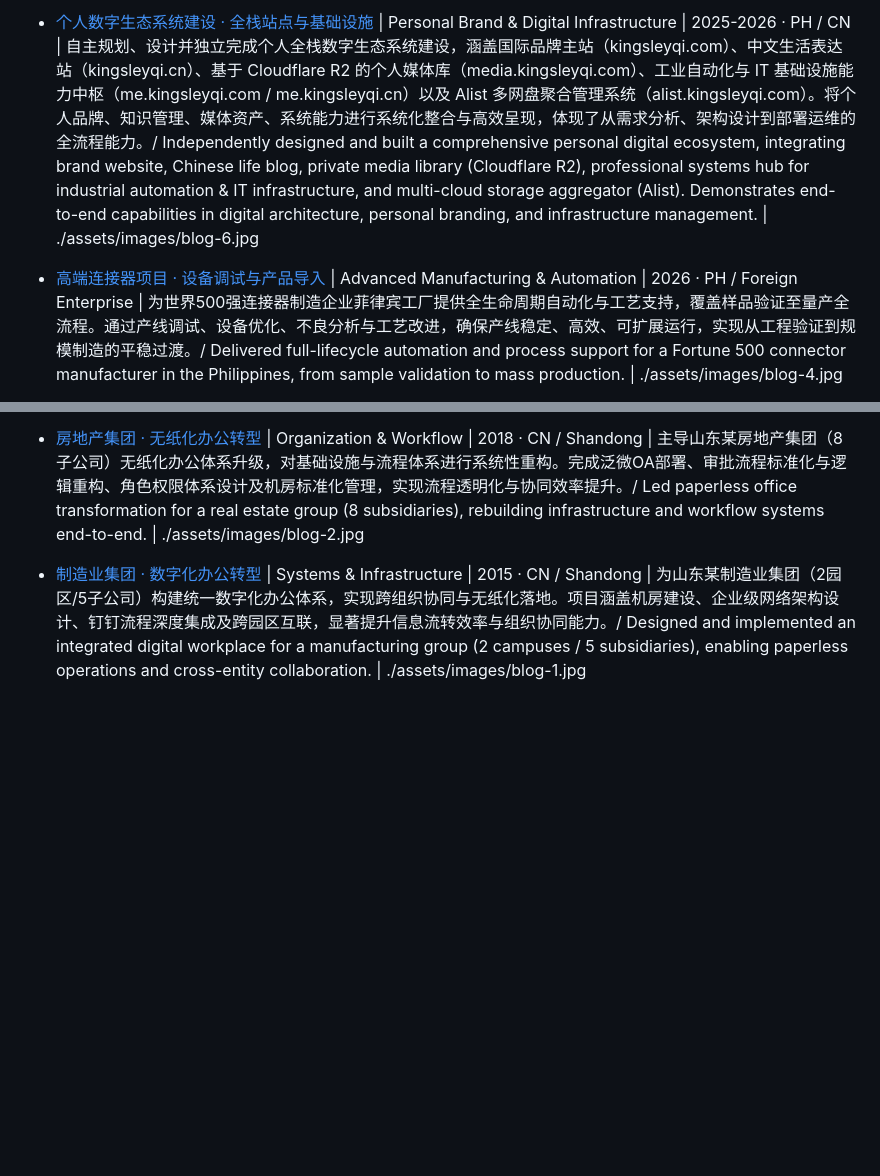
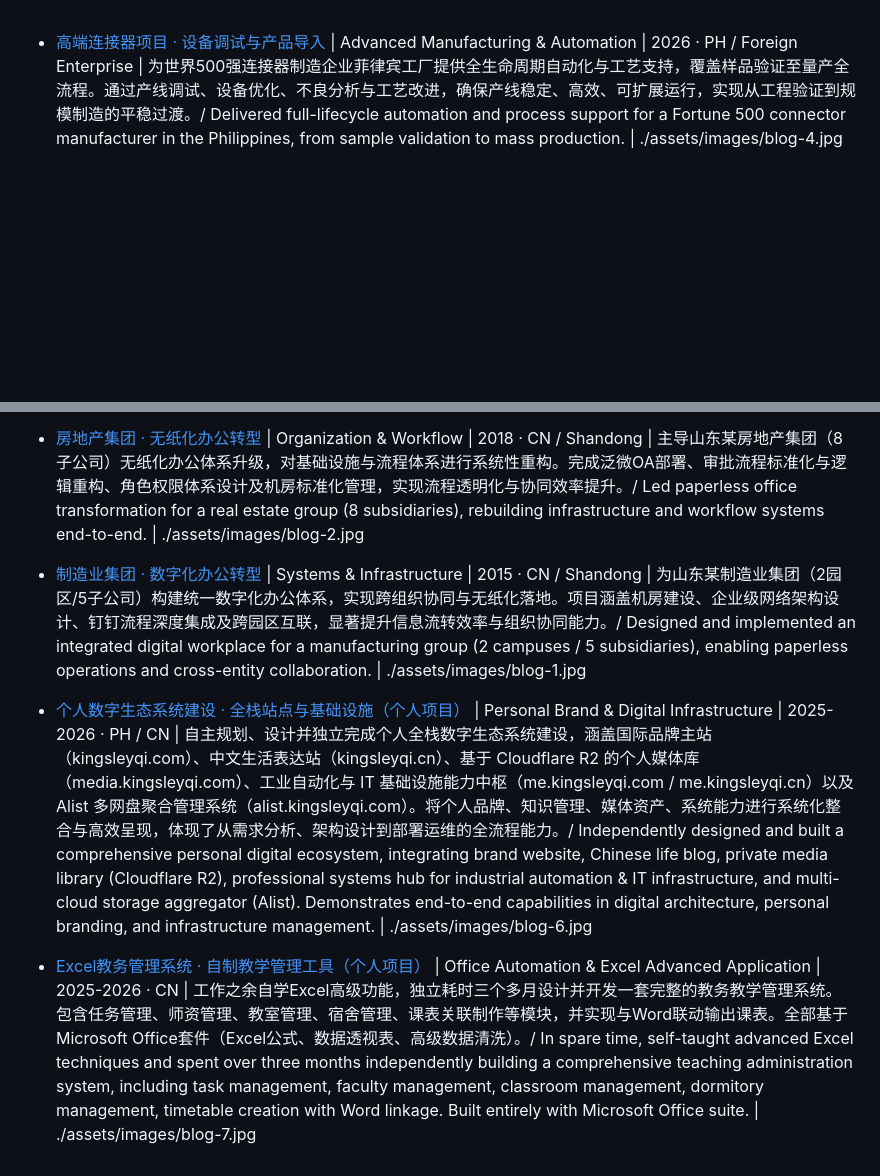
Before and after one commit to kingsleysqi/Kingsleyqi-me, a Markdown page: content/systems.md, 2 parts joined by grey strips. Rendered like a GitHub page; blank space fills up the shorter version.

Commit message:
更新 systems.md

```diff
--- a/content/systems.md
+++ b/content/systems.md
@@ -1,4 +1,3 @@
-- [个人数字生态系统建设 · 全栈站点与基础设施](#) | Personal Brand & Digital Infrastructure | 2025-2026 · PH / CN | 自主规划、设计并独立完成个人全栈数字生态系统建设，涵盖国际品牌主站（kingsleyqi.com）、中文生活表达站（kingsleyqi.cn）、基于 Cloudflare R2 的个人媒体库（media.kingsleyqi.com）、工业自动化与 IT 基础设施能力中枢（me.kingsleyqi.com / me.kingsleyqi.cn）以及 Alist 多网盘聚合管理系统（alist.kingsleyqi.com）。将个人品牌、知识管理、媒体资产、系统能力进行系统化整合与高效呈现，体现了从需求分析、架构设计到部署运维的全流程能力。/ Independently designed and built a comprehensive personal digital ecosystem, integrating brand website, Chinese life blog, private media library (Cloudflare R2), professional systems hub for industrial automation & IT infrastructure, and multi-cloud storage aggregator (Alist). Demonstrates end-to-end capabilities in digital architecture, personal branding, and infrastructure management. | ./assets/images/blog-6.jpg
 
 - [高端连接器项目 · 设备调试与产品导入](#) | Advanced Manufacturing & Automation | 2026 · PH / Foreign Enterprise | 为世界500强连接器制造企业菲律宾工厂提供全生命周期自动化与工艺支持，覆盖样品验证至量产全流程。通过产线调试、设备优化、不良分析与工艺改进，确保产线稳定、高效、可扩展运行，实现从工程验证到规模制造的平稳过渡。/ Delivered full-lifecycle automation and process support for a Fortune 500 connector manufacturer in the Philippines, from sample validation to mass production. | ./assets/images/blog-4.jpg
 
@@ -13,3 +12,8 @@
 
 
 - [制造业集团 · 数字化办公转型](#) | Systems & Infrastructure | 2015 · CN / Shandong | 为山东某制造业集团（2园区/5子公司）构建统一数字化办公体系，实现跨组织协同与无纸化落地。项目涵盖机房建设、企业级网络架构设计、钉钉流程深度集成及跨园区互联，显著提升信息流转效率与组织协同能力。/ Designed and implemented an integrated digital workplace for a manufacturing group (2 campuses / 5 subsidiaries), enabling paperless operations and cross-entity collaboration. | ./assets/images/blog-1.jpg
+
+- [个人数字生态系统建设 · 全栈站点与基础设施（个人项目）](#) | Personal Brand & Digital Infrastructure | 2025-2026 · PH / CN | 自主规划、设计并独立完成个人全栈数字生态系统建设，涵盖国际品牌主站（kingsleyqi.com）、中文生活表达站（kingsleyqi.cn）、基于 Cloudflare R2 的个人媒体库（media.kingsleyqi.com）、工业自动化与 IT 基础设施能力中枢（me.kingsleyqi.com / me.kingsleyqi.cn）以及 Alist 多网盘聚合管理系统（alist.kingsleyqi.com）。将个人品牌、知识管理、媒体资产、系统能力进行系统化整合与高效呈现，体现了从需求分析、架构设计到部署运维的全流程能力。/ Independently designed and built a comprehensive personal digital ecosystem, integrating brand website, Chinese life blog, private media library (Cloudflare R2), professional systems hub for industrial automation & IT infrastructure, and multi-cloud storage aggregator (Alist). Demonstrates end-to-end capabilities in digital architecture, personal branding, and infrastructure management. | ./assets/images/blog-6.jpg
+
+
+- [Excel教务管理系统 · 自制教学管理工具（个人项目）](#) | Office Automation & Excel Advanced Application | 2025-2026 · CN | 工作之余自学Excel高级功能，独立耗时三个多月设计并开发一套完整的教务教学管理系统。包含任务管理、师资管理、教室管理、宿舍管理、课表关联制作等模块，并实现与Word联动输出课表。全部基于Microsoft Office套件（Excel公式、数据透视表、高级数据清洗）。/ In spare time, self-taught advanced Excel techniques and spent over three months independently building a comprehensive teaching administration system, including task management, faculty management, classroom management, dormitory management, timetable creation with Word linkage. Built entirely with Microsoft Office suite. | ./assets/images/blog-7.jpg
```
